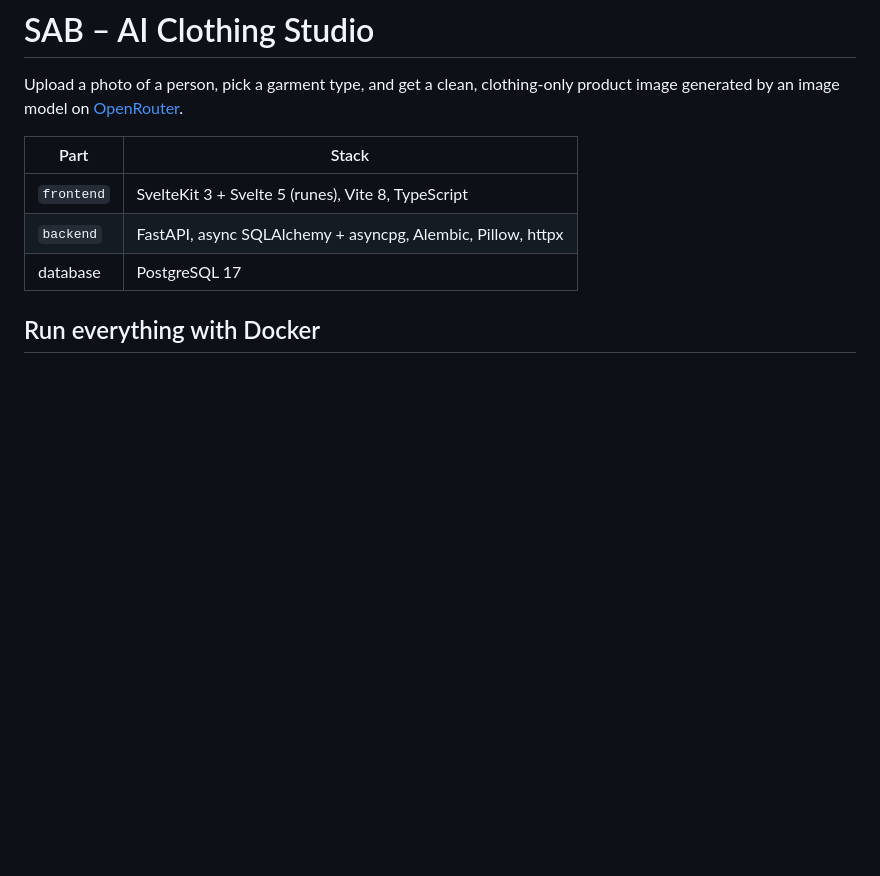
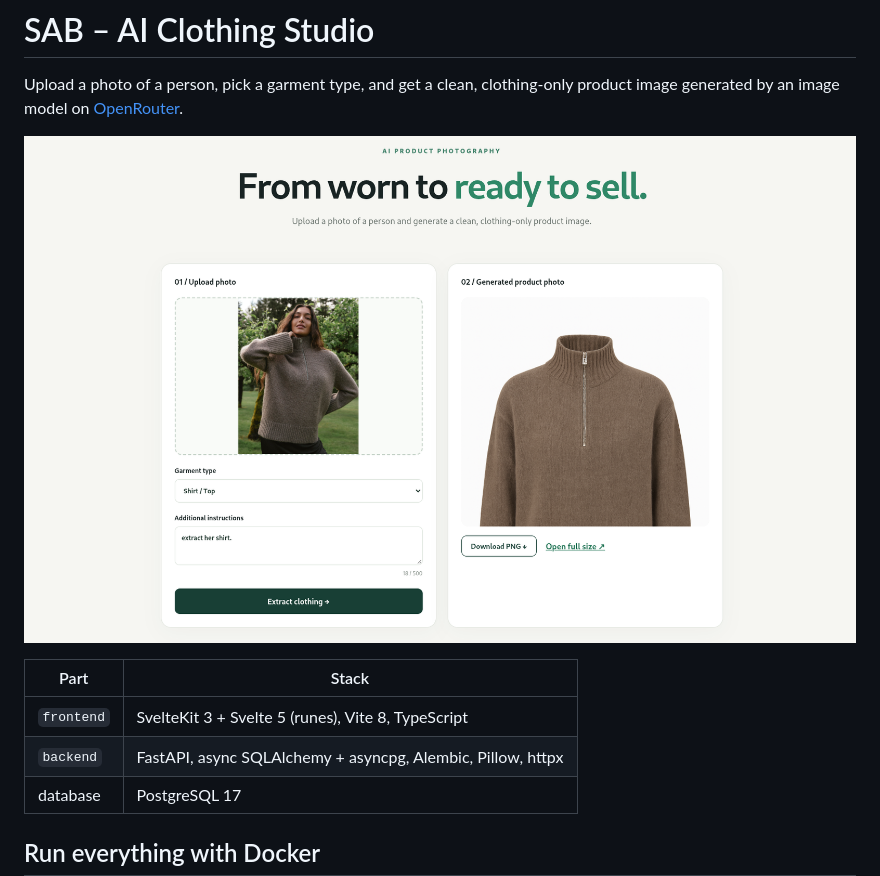
Before and after one commit to phanphounkh/cloths-extraction, a Markdown page: README.md, the part around the change. GitHub-like rendering; pictures changed too: docs/images/clothing-extraction-demo.png (added); blank space fills up the shorter version.

Commit message:
docs: add clothing extraction screenshot to README

```diff
--- a/README.md
+++ b/README.md
@@ -2,6 +2,8 @@
 
 Upload a photo of a person, pick a garment type, and get a clean, clothing-only
 product image generated by an image model on [OpenRouter](https://openrouter.ai).
+
+![SAB AI Clothing Studio showing an uploaded photo and the generated clothing-only product image](docs/images/clothing-extraction-demo.png)
 
 | Part       | Stack                                                       |
 | ---------- | ----------------------------------------------------------- |
```
